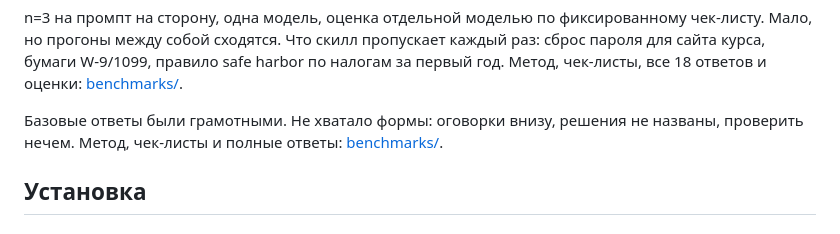
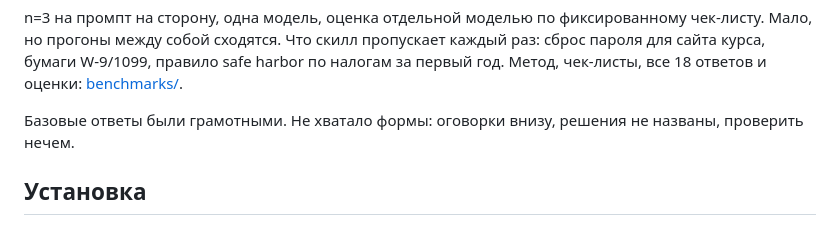
Before and after one commit to ADanMan/clueless, a Markdown page: README.ru.md, the part around the change. GitHub-like rendering.

Commit message:
README: drop duplicated benchmarks link

```diff
--- a/README.ru.md
+++ b/README.ru.md
@@ -80,7 +80,7 @@
 
 n=3 на промпт на сторону, одна модель, оценка отдельной моделью по фиксированному чек-листу. Мало, но прогоны между собой сходятся. Что скилл пропускает каждый раз: сброс пароля для сайта курса, бумаги W-9/1099, правило safe harbor по налогам за первый год. Метод, чек-листы, все 18 ответов и оценки: [benchmarks/](benchmarks/).
 
-Базовые ответы были грамотными. Не хватало формы: оговорки внизу, решения не названы, проверить нечем. Метод, чек-листы и полные ответы: [benchmarks/](benchmarks/).
+Базовые ответы были грамотными. Не хватало формы: оговорки внизу, решения не названы, проверить нечем.
 
 ## Установка
 
```
Also changed, not shown: README.md (+1 -1 lines).
